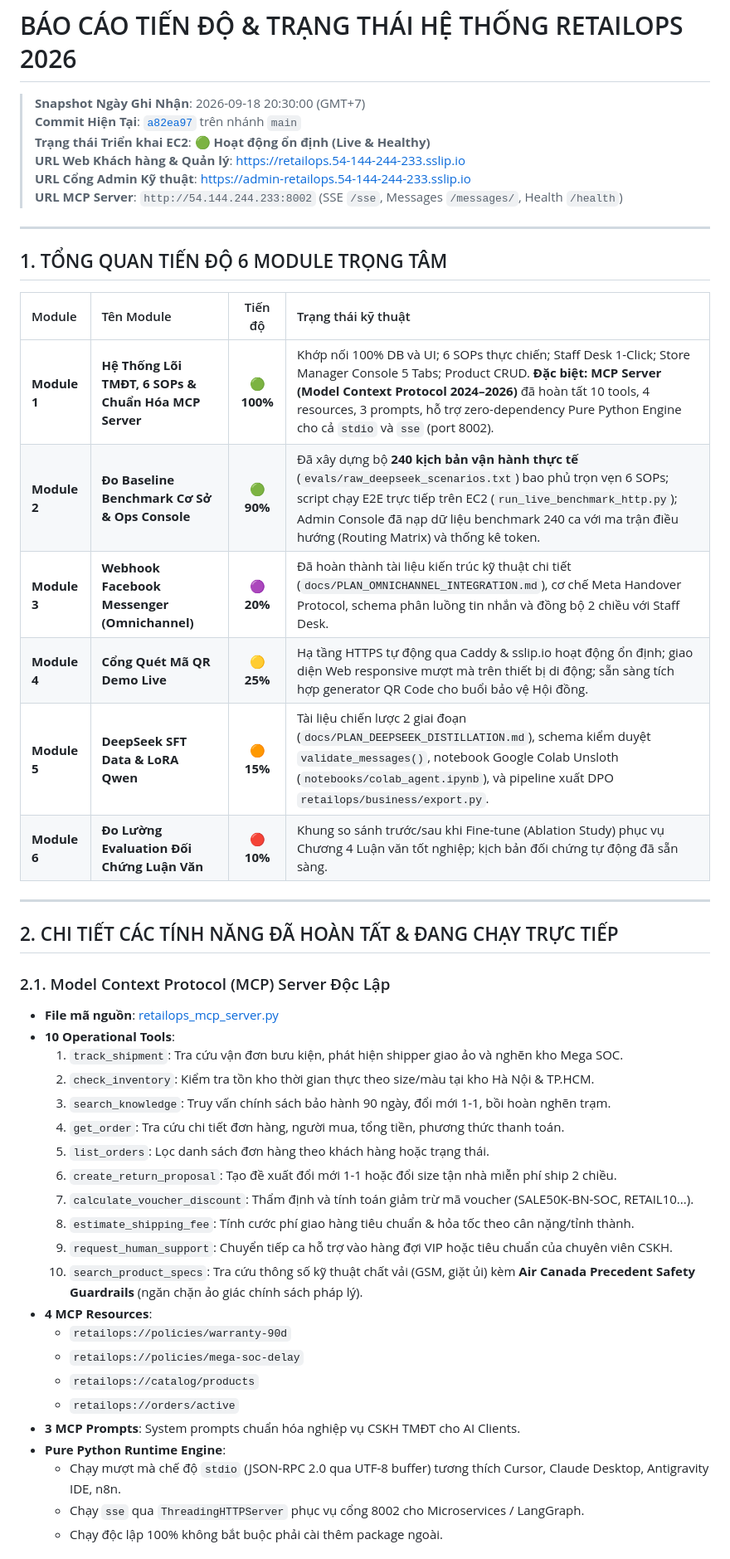
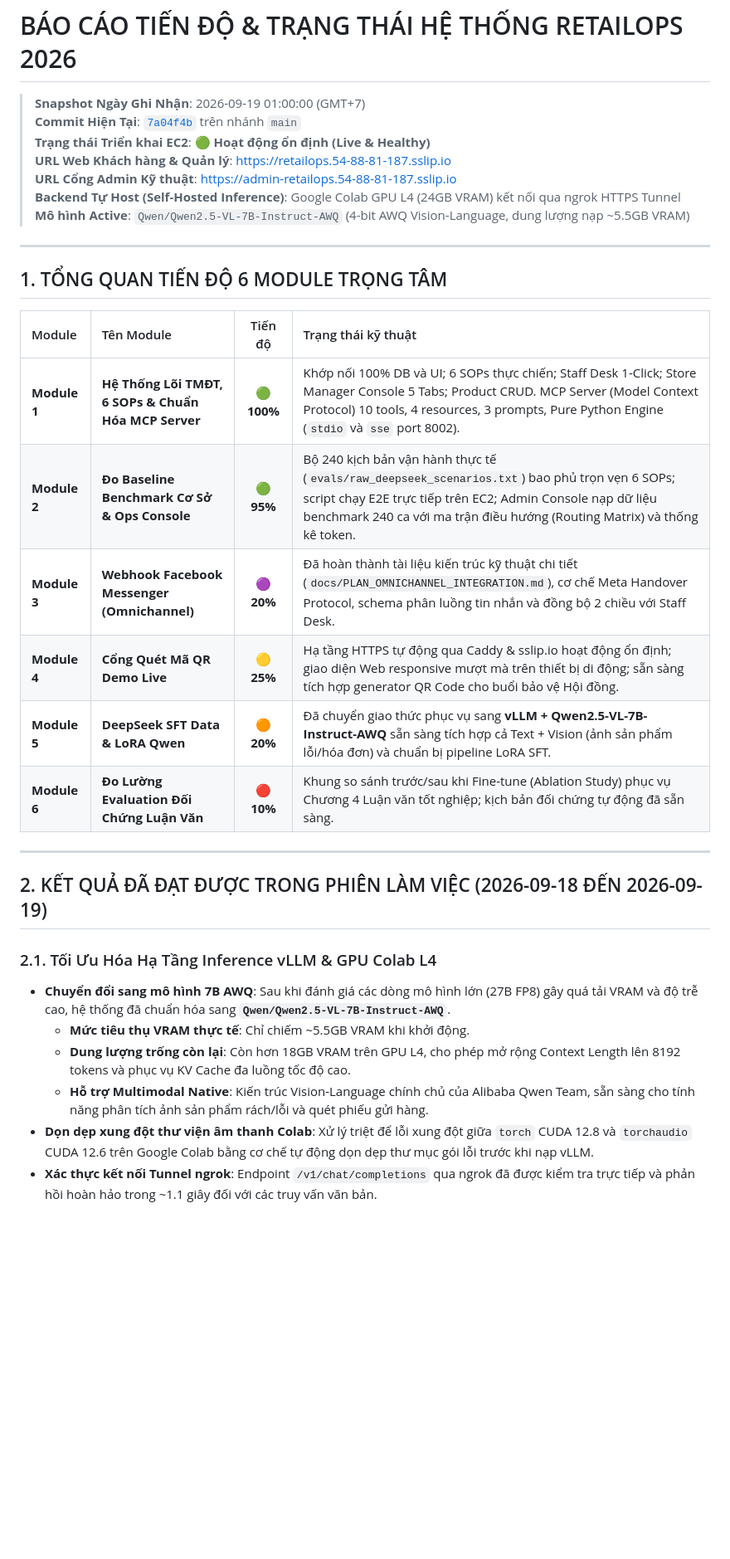
Before and after one commit to tuteemovaixlong/CSKH_ban_le, a Markdown page: docs/CURRENT_PROJECT_STATUS.md, the part around one of its changes. Shown at 83% size. Drawn GitHub-style; blank space fills up the shorter version.

Commit message:
docs: cap nhat bao cao tien do va tai lieu hoa bug vllm tool calling

```diff
--- a/docs/CURRENT_PROJECT_STATUS.md
+++ b/docs/CURRENT_PROJECT_STATUS.md
@@ -1,11 +1,12 @@
 # BÁO CÁO TIẾN ĐỘ & TRẠNG THÁI HỆ THỐNG RETAILOPS 2026
 
-> **Snapshot Ngày Ghi Nhận**: 2026-09-18 20:30:00 (GMT+7)
-> **Commit Hiện Tại**: [`a82ea97`](https://github.com/tuteemovaixlong/CSKH_ban_le/commit/a82ea97) trên nhánh `main`
+> **Snapshot Ngày Ghi Nhận**: 2026-09-19 01:00:00 (GMT+7)
+> **Commit Hiện Tại**: [`7a04f4b`](https://github.com/tuteemovaixlong/CSKH_ban_le/commit/7a04f4b) trên nhánh `main`
 > **Trạng thái Triển khai EC2**: 🟢 **Hoạt động ổn định (Live & Healthy)**
-> **URL Web Khách hàng & Quản lý**: [https://retailops.54-144-244-233.sslip.io](https://retailops.54-144-244-233.sslip.io)
-> **URL Cổng Admin Kỹ thuật**: [https://admin-retailops.54-144-244-233.sslip.io](https://admin-retailops.54-144-244-233.sslip.io)
-> **URL MCP Server**: `http://54.144.244.233:8002` (SSE `/sse`, Messages `/messages/`, Health `/health`)
+> **URL Web Khách hàng & Quản lý**: [https://retailops.54-88-81-187.sslip.io](https://retailops.54-88-81-187.sslip.io)
+> **URL Cổng Admin Kỹ thuật**: [https://admin-retailops.54-88-81-187.sslip.io](https://admin-retailops.54-88-81-187.sslip.io)
+> **Backend Tự Host (Self-Hosted Inference)**: Google Colab GPU L4 (24GB VRAM) kết nối qua ngrok HTTPS Tunnel
+> **Mô hình Active**: `Qwen/Qwen2.5-VL-7B-Instruct-AWQ` (4-bit AWQ Vision-Language, dung lượng nạp ~5.5GB VRAM)
 
 ---
 
@@ -13,38 +14,22 @@
 
 | Module | Tên Module | Tiến độ | Trạng thái kỹ thuật |
 | :--- | :--- | :---: | :--- |
-| **Module 1** | **Hệ Thống Lõi TMĐT, 6 SOPs & Chuẩn Hóa MCP Server** | 🟢 **100%** | Khớp nối 100% DB và UI; 6 SOPs thực chiến; Staff Desk 1-Click; Store Manager Console 5 Tabs; Product CRUD. **Đặc biệt: MCP Server (Model Context Protocol 2024–2026)** đã hoàn tất 10 tools, 4 resources, 3 prompts, hỗ trợ zero-dependency Pure Python Engine cho cả `stdio` và `sse` (port 8002). |
-| **Module 2** | **Đo Baseline Benchmark Cơ Sở & Ops Console** | 🟢 **90%** | Đã xây dựng bộ **240 kịch bản vận hành thực tế** (`evals/raw_deepseek_scenarios.txt`) bao phủ trọn vẹn 6 SOPs; script chạy E2E trực tiếp trên EC2 (`run_live_benchmark_http.py`); Admin Console đã nạp dữ liệu benchmark 240 ca với ma trận điều hướng (Routing Matrix) và thống kê token. |
+| **Module 1** | **Hệ Thống Lõi TMĐT, 6 SOPs & Chuẩn Hóa MCP Server** | 🟢 **100%** | Khớp nối 100% DB và UI; 6 SOPs thực chiến; Staff Desk 1-Click; Store Manager Console 5 Tabs; Product CRUD. MCP Server (Model Context Protocol) 10 tools, 4 resources, 3 prompts, Pure Python Engine (`stdio` và `sse` port 8002). |
+| **Module 2** | **Đo Baseline Benchmark Cơ Sở & Ops Console** | 🟢 **95%** | Bộ 240 kịch bản vận hành thực tế (`evals/raw_deepseek_scenarios.txt`) bao phủ trọn vẹn 6 SOPs; script chạy E2E trực tiếp trên EC2; Admin Console nạp dữ liệu benchmark 240 ca với ma trận điều hướng (Routing Matrix) và thống kê token. |
 | **Module 3** | **Webhook Facebook Messenger (Omnichannel)** | 🟣 **20%** | Đã hoàn thành tài liệu kiến trúc kỹ thuật chi tiết (`docs/PLAN_OMNICHANNEL_INTEGRATION.md`), cơ chế Meta Handover Protocol, schema phân luồng tin nhắn và đồng bộ 2 chiều với Staff Desk. |
 | **Module 4** | **Cổng Quét Mã QR Demo Live** | 🟡 **25%** | Hạ tầng HTTPS tự động qua Caddy & sslip.io hoạt động ổn định; giao diện Web responsive mượt mà trên thiết bị di động; sẵn sàng tích hợp generator QR Code cho buổi bảo vệ Hội đồng. |
-| **Module 5** | **DeepSeek SFT Data & LoRA Qwen** | 🟠 **15%** | Tài liệu chiến lược 2 giai đoạn (`docs/PLAN_DEEPSEEK_DISTILLATION.md`), schema kiểm duyệt `validate_messages()`, notebook Google Colab Unsloth (`notebooks/colab_agent.ipynb`), và pipeline xuất DPO `retailops/business/export.py`. |
+| **Module 5** | **DeepSeek SFT Data & LoRA Qwen** | 🟠 **20%** | Đã chuyển giao thức phục vụ sang **vLLM + Qwen2.5-VL-7B-Instruct-AWQ** sẵn sàng tích hợp cả Text + Vision (ảnh sản phẩm lỗi/hóa đơn) và chuẩn bị pipeline LoRA SFT. |
 | **Module 6** | **Đo Lường Evaluation Đối Chứng Luận Văn** | 🔴 **10%** | Khung so sánh trước/sau khi Fine-tune (Ablation Study) phục vụ Chương 4 Luận văn tốt nghiệp; kịch bản đối chứng tự động đã sẵn sàng. |
 
 ---
 
-## 2. CHI TIẾT CÁC TÍNH NĂNG ĐÃ HOÀN TẤT & ĐANG CHẠY TRỰC TIẾP
+## 2. KẾT QUẢ ĐÃ ĐẠT ĐƯỢC TRONG PHIÊN LÀM VIỆC (2026-09-18 ĐẾN 2026-09-19)
 
-### 2.1. Model Context Protocol (MCP) Server Độc Lập
-- **File mã nguồn**: [retailops_mcp_server.py](file:///d:/year_2026/Work_2026/agentic_AI/CSKH_ban_le/retailops_mcp_server.py)
-- **10 Operational Tools**:
-  1. `track_shipment`: Tra cứu vận đơn bưu kiện, phát hiện shipper giao ảo và nghẽn kho Mega SOC.
-  2. `check_inventory`: Kiểm tra tồn kho thời gian thực theo size/màu tại kho Hà Nội & TP.HCM.
-  3. `search_knowledge`: Truy vấn chính sách bảo hành 90 ngày, đổi mới 1-1, bồi hoàn nghẽn trạm.
-  4. `get_order`: Tra cứu chi tiết đơn hàng, người mua, tổng tiền, phương thức thanh toán.
-  5. `list_orders`: Lọc danh sách đơn hàng theo khách hàng hoặc trạng thái.
-  6. `create_return_proposal`: Tạo đề xuất đổi mới 1-1 hoặc đổi size tận nhà miễn phí ship 2 chiều.
-  7. `calculate_voucher_discount`: Thẩm định và tính toán giảm trừ mã voucher (SALE50K-BN-SOC, RETAIL10...).
-  8. `estimate_shipping_fee`: Tính cước phí giao hàng tiêu chuẩn & hỏa tốc theo cân nặng/tỉnh thành.
-  9. `request_human_support`: Chuyển tiếp ca hỗ trợ vào hàng đợi VIP hoặc tiêu chuẩn của chuyên viên CSKH.
-  10. `search_product_specs`: Tra cứu thông số kỹ thuật chất vải (GSM, giặt ủi) kèm **Air Canada Precedent Safety Guardrails** (ngăn chặn ảo giác chính sách pháp lý).
-- **4 MCP Resources**:
-  - `retailops://policies/warranty-90d`
-  - `retailops://policies/mega-soc-delay`
-  - `retailops://catalog/products`
-  - `retailops://orders/active`
-- **3 MCP Prompts**: System prompts chuẩn hóa nghiệp vụ CSKH TMĐT cho AI Clients.
-- **Pure Python Runtime Engine**:
-  - Chạy mượt mà chế độ `stdio` (JSON-RPC 2.0 qua UTF-8 buffer) tương thích Cursor, Claude Desktop, Antigravity IDE, n8n.
-  - Chạy `sse` qua `ThreadingHTTPServer` phục vụ cổng 8002 cho Microservices / LangGraph.
-  - Chạy độc lập 100% không bắt buộc phải cài thêm package ngoài.
+### 2.1. Tối Ưu Hóa Hạ Tầng Inference vLLM & GPU Colab L4
+- **Chuyển đổi sang mô hình 7B AWQ**: Sau khi đánh giá các dòng mô hình lớn (27B FP8) gây quá tải VRAM và độ trễ cao, hệ thống đã chuẩn hóa sang **`Qwen/Qwen2.5-VL-7B-Instruct-AWQ`**.
+  - **Mức tiêu thụ VRAM thực tế**: Chỉ chiếm ~5.5GB VRAM khi khởi động.
+  - **Dung lượng trống còn lại**: Còn hơn 18GB VRAM trên GPU L4, cho phép mở rộng Context Length lên 8192 tokens và phục vụ KV Cache đa luồng tốc độ cao.
+  - **Hỗ trợ Multimodal Native**: Kiến trúc Vision-Language chính chủ của Alibaba Qwen Team, sẵn sàng cho tính năng phân tích ảnh sản phẩm rách/lỗi và quét phiếu gửi hàng.
+- **Dọn dẹp xung đột thư viện âm thanh Colab**: Xử lý triệt để lỗi xung đột giữa `torch` CUDA 12.8 và `torchaudio` CUDA 12.6 trên Google Colab bằng cơ chế tự động dọn dẹp thư mục gói lỗi trước khi nạp vLLM.
+- **Xác thực kết nối Tunnel ngrok**: Endpoint `/v1/chat/completions` qua ngrok đã được kiểm tra trực tiếp và phản hồi hoàn hảo trong ~1.1 giây đối với các truy vấn văn bản.
 
```
Also changed, not shown: other parts of docs/CURRENT_PROJECT_STATUS.md (+140 -48 lines).
